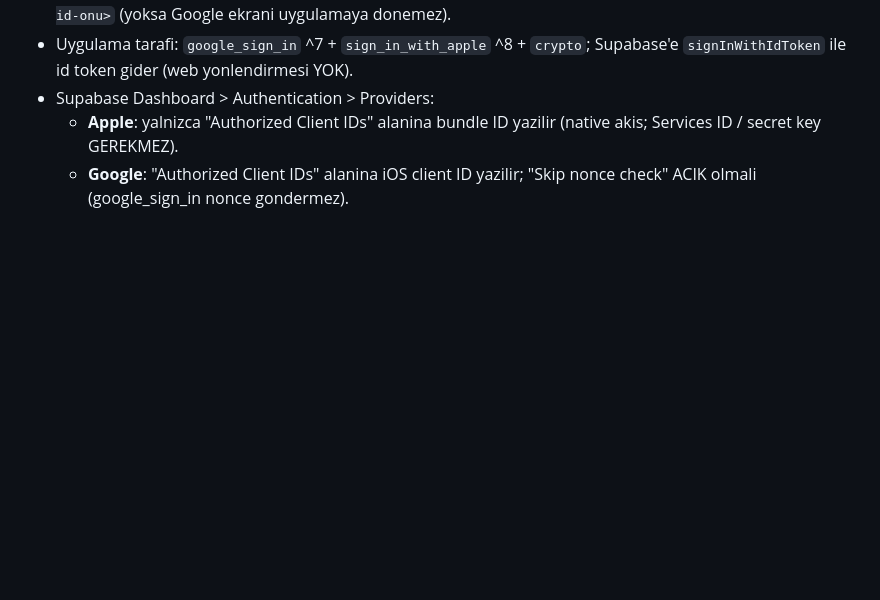
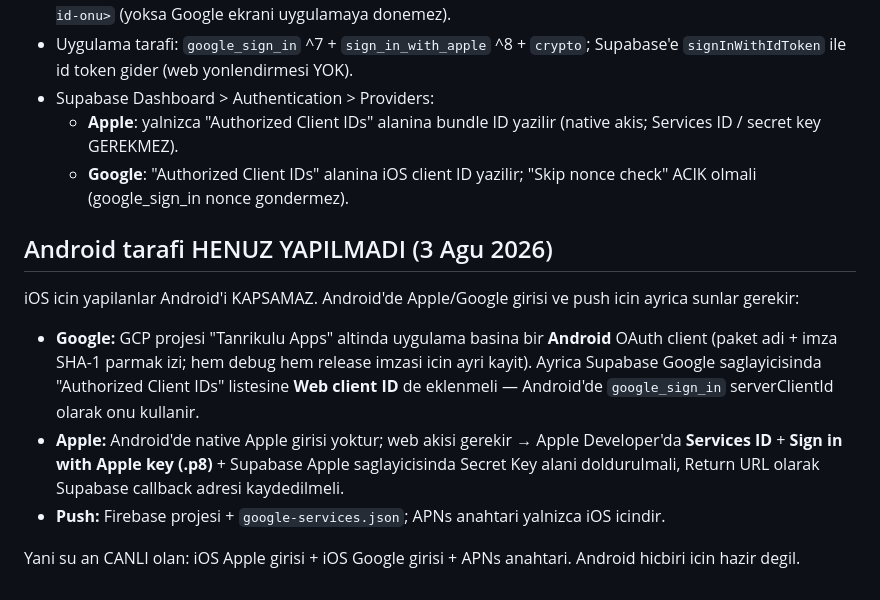
Before and after one commit to osmantanrikulu/tanrikuluapps-site, a Markdown page: docs/ALTYAPI.md, the part around the change. Drawn GitHub-style; blank space fills up the shorter version.

Commit message:
ALTYAPI: Android tarafinin yapilmadigini acikca yaz
Co-Authored-By: Claude Fable 5 <noreply@anthropic.com>

```diff
--- a/docs/ALTYAPI.md
+++ b/docs/ALTYAPI.md
@@ -166,3 +166,23 @@
     (native akis; Services ID / secret key GEREKMEZ).
   - **Google**: "Authorized Client IDs" alanina iOS client ID yazilir;
     "Skip nonce check" ACIK olmali (google_sign_in nonce gondermez).
+
+## Android tarafi HENUZ YAPILMADI (3 Agu 2026)
+
+iOS icin yapilanlar Android'i KAPSAMAZ. Android'de Apple/Google girisi ve
+push icin ayrica sunlar gerekir:
+
+- **Google:** GCP projesi "Tanrikulu Apps" altinda uygulama basina bir
+  **Android** OAuth client (paket adi + imza SHA-1 parmak izi; hem debug
+  hem release imzasi icin ayri kayit). Ayrica Supabase Google saglayicisinda
+  "Authorized Client IDs" listesine **Web client ID** de eklenmeli —
+  Android'de `google_sign_in` serverClientId olarak onu kullanir.
+- **Apple:** Android'de native Apple girisi yoktur; web akisi gerekir →
+  Apple Developer'da **Services ID** + **Sign in with Apple key (.p8)** +
+  Supabase Apple saglayicisinda Secret Key alani doldurulmali, Return URL
+  olarak Supabase callback adresi kaydedilmeli.
+- **Push:** Firebase projesi + `google-services.json`; APNs anahtari
+  yalnizca iOS icindir.
+
+Yani su an CANLI olan: iOS Apple girisi + iOS Google girisi + APNs anahtari.
+Android hicbiri icin hazir degil.
```
